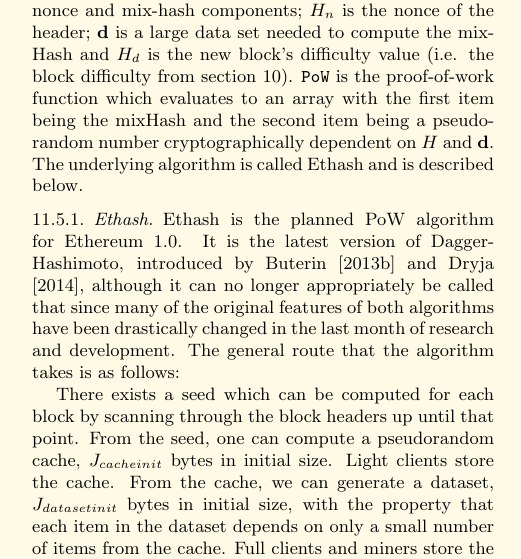
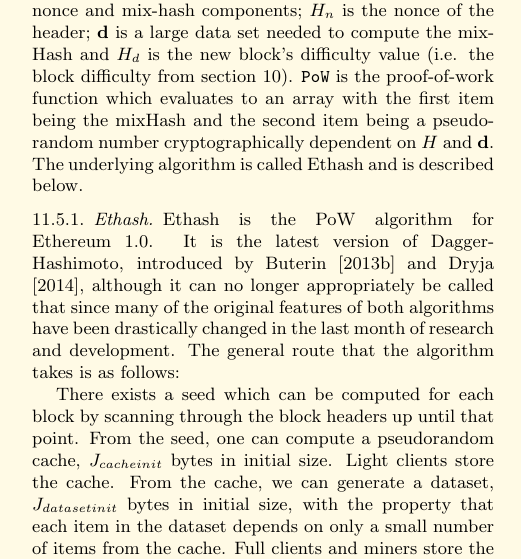
Before and after one commit to ethereum/yellowpaper, a LaTeX paper (Paper.tex): part of one column of page 13 of 32, cut so that both start at the same text. Compiled offline with pdfLaTeX.

Commit message:
Ethash isn't planned, but is the reality for current Ethereum

```diff
--- a/Paper.tex
+++ b/Paper.tex
@@ -1090,7 +1090,7 @@
 
 Where $H_{\hcancel{n}}$ is the new block's header but \textit{without} the nonce and mix-hash components; $H_n$ is the nonce of the header; $\mathbf{d}$ is a large data set needed to compute the mixHash and $H_d$ is the new block's difficulty value (i.e. the block difficulty from section \ref{ch:ghost}). $\mathtt{PoW}$ is the proof-of-work function which evaluates to an array with the first item being the mixHash and the second item being a pseudo-random number cryptographically dependent on $H$ and $\mathbf{d}$. The underlying algorithm is called Ethash and is described below.
 \subsubsection{Ethash}
-Ethash is the planned PoW algorithm for Ethereum 1.0. It is the latest version of Dagger-Hashimoto, introduced by \cite{dagger} and \cite{hashimoto}, although it can no longer appropriately be called that since many of the original features of both algorithms have been drastically changed in the last month of research and development. The general route that the algorithm takes is as follows:
+Ethash is the PoW algorithm for Ethereum 1.0. It is the latest version of Dagger-Hashimoto, introduced by \cite{dagger} and \cite{hashimoto}, although it can no longer appropriately be called that since many of the original features of both algorithms have been drastically changed in the last month of research and development. The general route that the algorithm takes is as follows:
 
 There exists a seed which can be computed for each block by scanning through the block headers up until that point. From the seed, one can compute a pseudorandom cache, $J_{cacheinit}$ bytes in initial size. Light clients store the cache. From the cache, we can generate a dataset, $J_{datasetinit}$ bytes in initial size, with the property that each item in the dataset depends on only a small number of items from the cache. Full clients and miners store the dataset. The dataset grows linearly with time.
 
```
